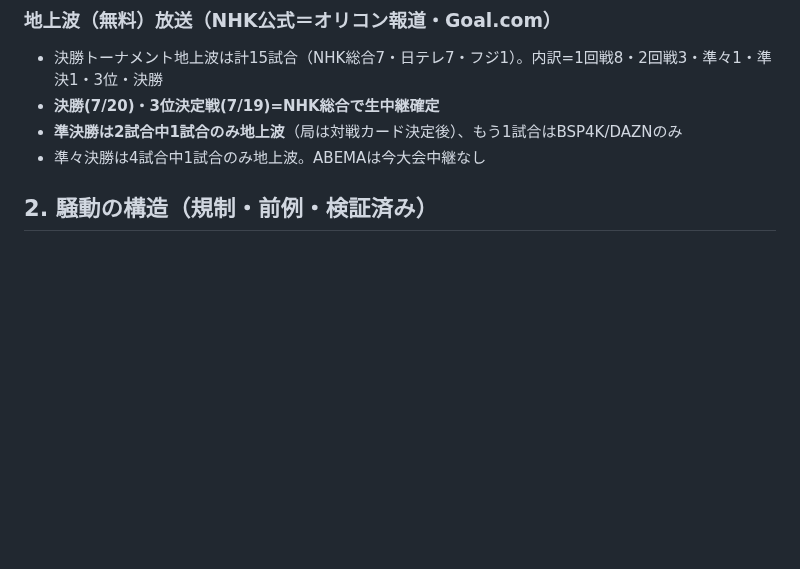
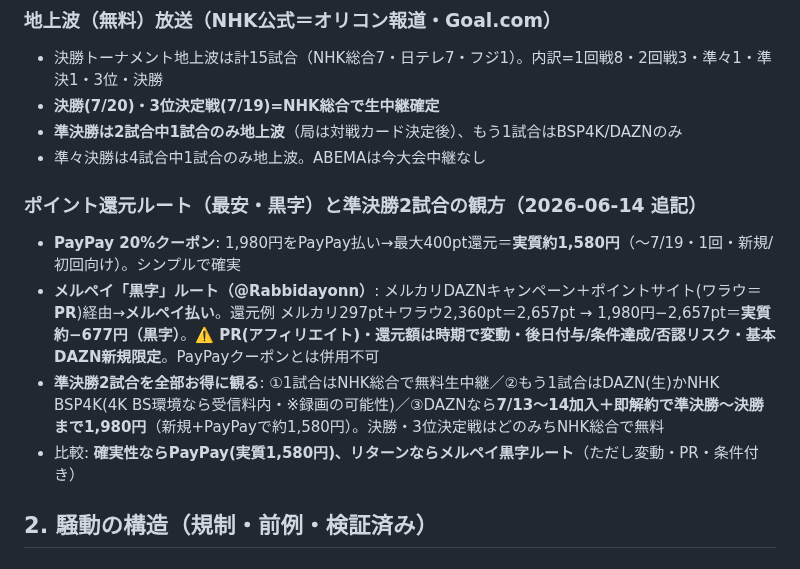
Before and after one commit to wirelessml/test, a Markdown page: docs/projects/dazn-worldcup-2026-issue.md, the part around the change. GitHub-like rendering; blank space fills up the shorter version.

Commit message:
DAZN記録: ポイント還元ルート(PayPay実質1,580円/メルペイ黒字-677円)と準決勝2試合の観方を追記。メルペイ黒字はPR・変動・条件付きの注記込み
Co-Authored-By: Claude Fable 5 <noreply@anthropic.com>

```diff
--- a/docs/projects/dazn-worldcup-2026-issue.md
+++ b/docs/projects/dazn-worldcup-2026-issue.md
@@ -32,6 +32,12 @@
 - **決勝(7/20)・3位決定戦(7/19)=NHK総合で生中継確定**
 - **準決勝は2試合中1試合のみ地上波**（局は対戦カード決定後）、もう1試合はBSP4K/DAZNのみ
 - 準々決勝は4試合中1試合のみ地上波。ABEMAは今大会中継なし
+
+### ポイント還元ルート（最安・黒字）と準決勝2試合の観方（2026-06-14 追記）
+- **PayPay 20%クーポン**: 1,980円をPayPay払い→最大400pt還元＝**実質約1,580円**（〜7/19・1回・新規/初回向け）。シンプルで確実
+- **メルペイ「黒字」ルート（@Rabbidayonn）**: メルカリDAZNキャンペーン＋ポイントサイト(ワラウ＝**PR**)経由→**メルペイ払い**。還元例 メルカリ297pt＋ワラウ2,360pt＝2,657pt → 1,980円−2,657pt＝**実質約−677円（黒字）**。⚠️ **PR(アフィリエイト)・還元額は時期で変動・後日付与/条件達成/否認リスク・基本DAZN新規限定**。PayPayクーポンとは併用不可
+- **準決勝2試合を全部お得に観る**: ①1試合はNHK総合で無料生中継／②もう1試合はDAZN(生)かNHK BSP4K(4K BS環境なら受信料内・※録画の可能性)／③DAZNなら**7/13〜14加入＋即解約で準決勝〜決勝まで1,980円**（新規+PayPayで約1,580円）。決勝・3位決定戦はどのみちNHK総合で無料
+- 比較: **確実性ならPayPay(実質1,580円)、リターンならメルペイ黒字ルート**（ただし変動・PR・条件付き）
 
 ## 2. 騒動の構造（規制・前例・検証済み）
 
```
